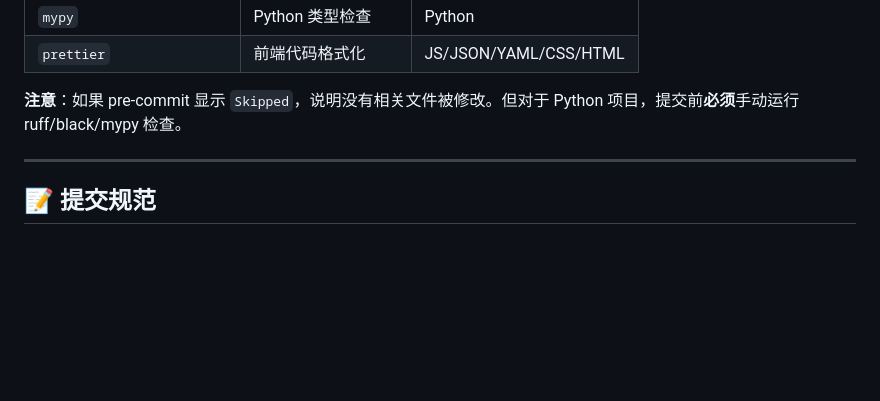
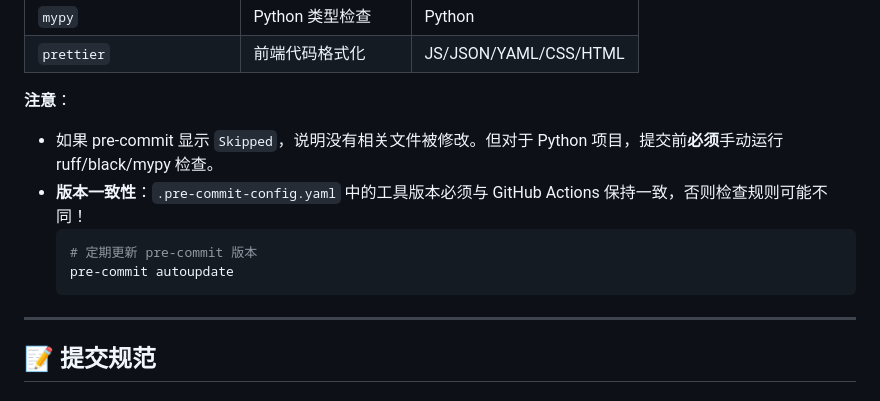
Before and after one commit to nevertiree/zhihusync, a Markdown page: AGENTS.md, the part around the change. Drawn GitHub-style; blank space fills up the shorter version.

Commit message:
docs(agents): 添加版本一致性检查说明
强调 pre-commit 版本必须与 GitHub Actions 保持一致

````diff
--- a/AGENTS.md
+++ b/AGENTS.md
@@ -66,7 +66,13 @@ pytest tests/e2e/ -v -m e2e
 | `mypy` | Python 类型检查 | Python |
 | `prettier` | 前端代码格式化 | JS/JSON/YAML/CSS/HTML |
 
-**注意**：如果 pre-commit 显示 `Skipped`，说明没有相关文件被修改。但对于 Python 项目，提交前**必须**手动运行 ruff/black/mypy 检查。
+**注意**：
+- 如果 pre-commit 显示 `Skipped`，说明没有相关文件被修改。但对于 Python 项目，提交前**必须**手动运行 ruff/black/mypy 检查。
+- **版本一致性**：`.pre-commit-config.yaml` 中的工具版本必须与 GitHub Actions 保持一致，否则检查规则可能不同！
+  ```bash
+  # 定期更新 pre-commit 版本
+  pre-commit autoupdate
+  ```
 
 ---
 
````
